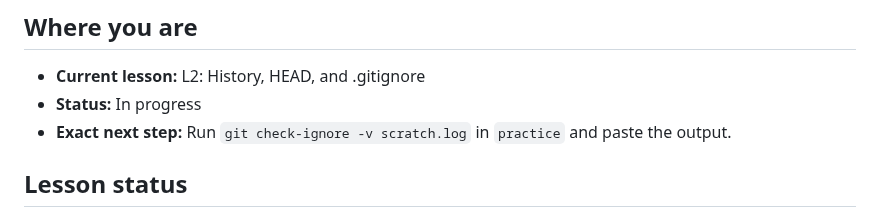
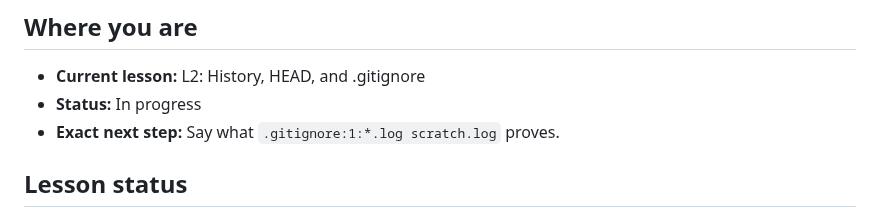
Before and after one commit to ixfishxi/study-app, a Markdown page: data/PROGRESS.md, the part around the change. Drawn GitHub-style.

```diff
--- a/data/PROGRESS.md
+++ b/data/PROGRESS.md
@@ -4,8 +4,7 @@
 
 - **Current lesson:** L2: History, HEAD, and .gitignore
 - **Status:** In progress
-- **Exact next step:** Run `git check-ignore -v scratch.log` in `practice`
-  and paste the output.
+- **Exact next step:** Say what `.gitignore:1:*.log scratch.log` proves.
 
 
 ## Lesson status
```
